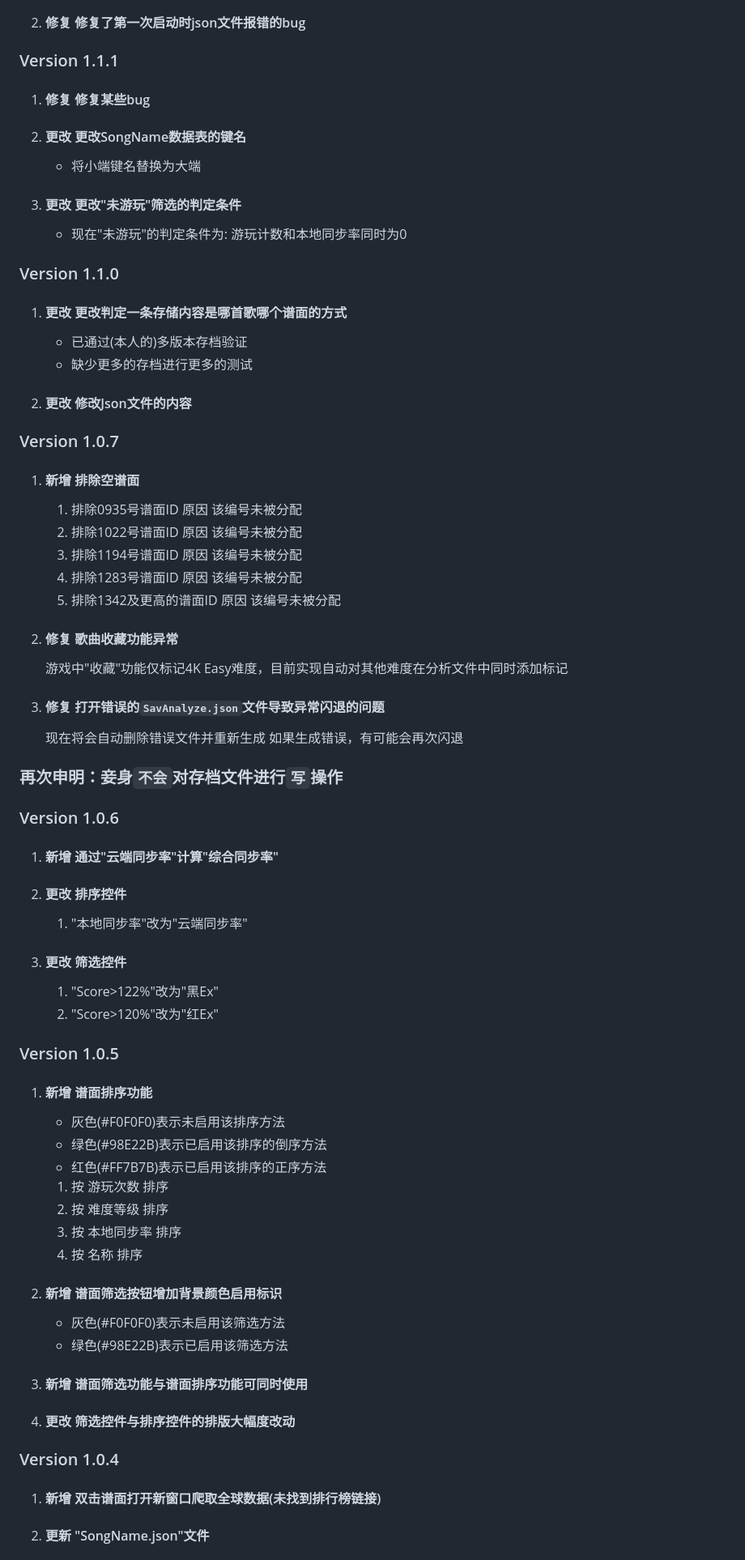
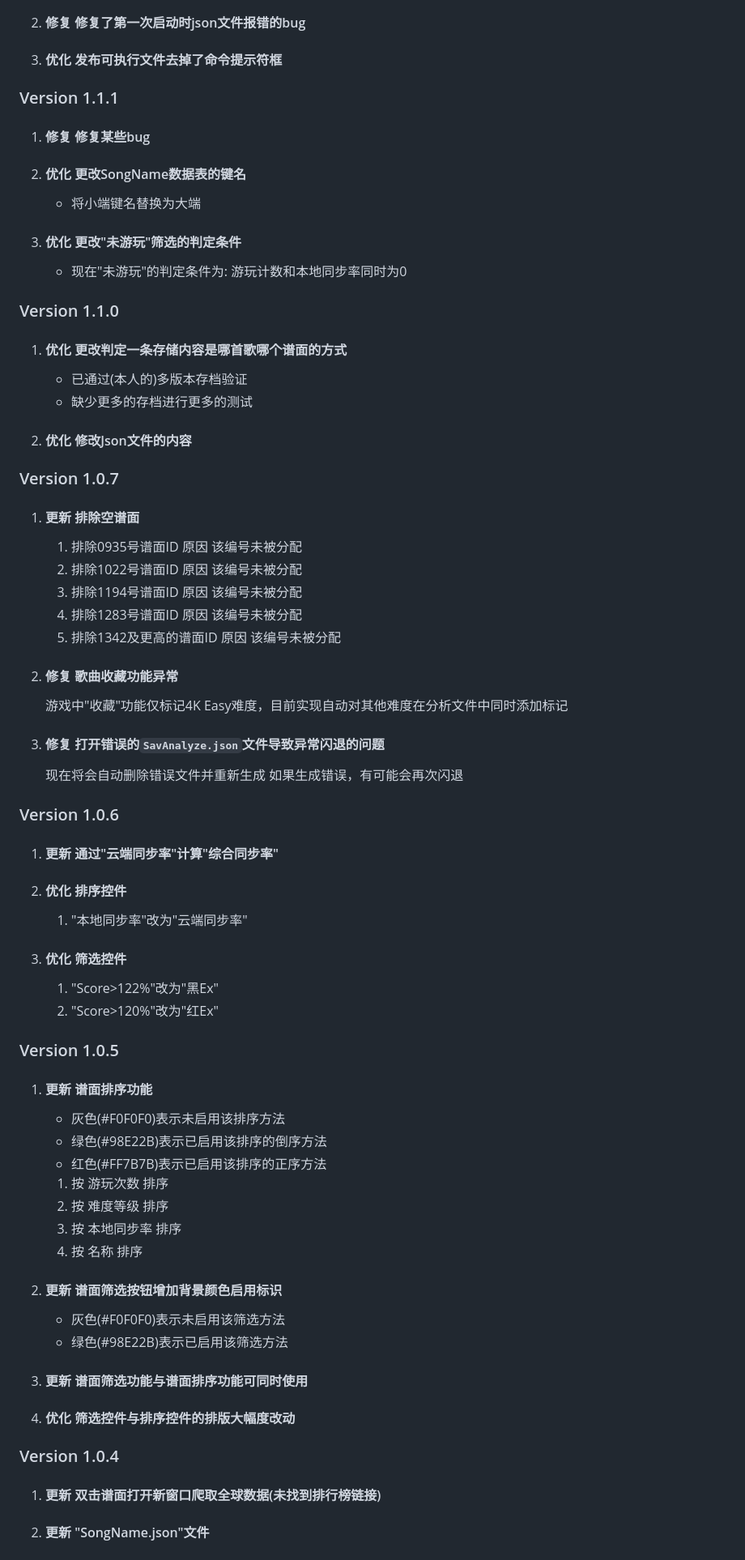
Before and after one commit to Ginsakura/MUSYNXSave, a Markdown page: README.md, the part around one of its changes. Shown at 81% size. GitHub-like rendering.

```diff
--- a/README.md
+++ b/README.md
@@ -131,20 +135,21 @@ HitDelay模块用法:启用DLL注入后,在本次游戏进行首次谱面游玩
 2. #### 修复 修复了第一次启动时json文件报错的bug
+1. #### 优化 发布可执行文件去掉了命令提示符框
 
 ### Version 1.1.1
 1. #### 修复 修复某些bug
-2. #### 更改 更改SongName数据表的键名
+2. #### 优化 更改SongName数据表的键名
     - 将小端键名替换为大端
-3. #### 更改 更改"未游玩"筛选的判定条件
+3. #### 优化 更改"未游玩"筛选的判定条件
     - 现在"未游玩"的判定条件为: 游玩计数和本地同步率同时为0
 
 ### Version 1.1.0
-1. #### 更改 更改判定一条存储内容是哪首歌哪个谱面的方式
+1. #### 优化 更改判定一条存储内容是哪首歌哪个谱面的方式
     - 已通过(本人的)多版本存档验证
     - 缺少更多的存档进行更多的测试
-2. #### 更改 修改Json文件的内容
+2. #### 优化 修改Json文件的内容
 
 ### Version 1.0.7
-1. #### 新增 排除空谱面
+1. #### 更新 排除空谱面
     1. 排除0935号谱面ID 原因 该编号未被分配
     2. 排除1022号谱面ID 原因 该编号未被分配
     2. 排除1194号谱面ID 原因 该编号未被分配
@@ -156,18 +161,16 @@ HitDelay模块用法:启用DLL注入后,在本次游戏进行首次谱面游玩
     现在将会自动删除错误文件并重新生成
     如果生成错误，有可能会再次闪退
 
-### 再次申明：妾身`不会`对存档文件进行`写`操作
-
 ### Version 1.0.6
-1. #### 新增 通过"云端同步率"计算"综合同步率"
-2. #### 更改 排序控件
+1. #### 更新 通过"云端同步率"计算"综合同步率"
+2. #### 优化 排序控件
     1. "本地同步率"改为"云端同步率"
-3. #### 更改 筛选控件
+3. #### 优化 筛选控件
     1. "Score>122%"改为"黑Ex"
     2. "Score>120%"改为"红Ex"
 
 ### Version 1.0.5
-1. #### 新增 谱面排序功能
+1. #### 更新 谱面排序功能
     - 灰色(#F0F0F0)表示未启用该排序方法
     - 绿色(#98E22B)表示已启用该排序的倒序方法
     - 红色(#FF7B7B)表示已启用该排序的正序方法
@@ -175,12 +178,12 @@ HitDelay模块用法:启用DLL注入后,在本次游戏进行首次谱面游玩
     2. 按 难度等级 排序
     3. 按 本地同步率 排序
     1. 按 名称 排序
-2. #### 新增 谱面筛选按钮增加背景颜色启用标识
+2. #### 更新 谱面筛选按钮增加背景颜色启用标识
     - 灰色(#F0F0F0)表示未启用该筛选方法
     - 绿色(#98E22B)表示已启用该筛选方法
-3. #### 新增 谱面筛选功能与谱面排序功能可同时使用
-4. #### 更改 筛选控件与排序控件的排版大幅度改动
+3. #### 更新 谱面筛选功能与谱面排序功能可同时使用
+4. #### 优化 筛选控件与排序控件的排版大幅度改动
 
 ### Version 1.0.4
-1. #### 新增 双击谱面打开新窗口爬取全球数据(未找到排行榜链接)
+1. #### 更新 双击谱面打开新窗口爬取全球数据(未找到排行榜链接)
 2. #### 更新 "SongName.json"文件
```
Also changed, not shown: other parts of README.md (+43 -37 lines), ReadmeResources/HitAnalyze.png, 6 other files.
